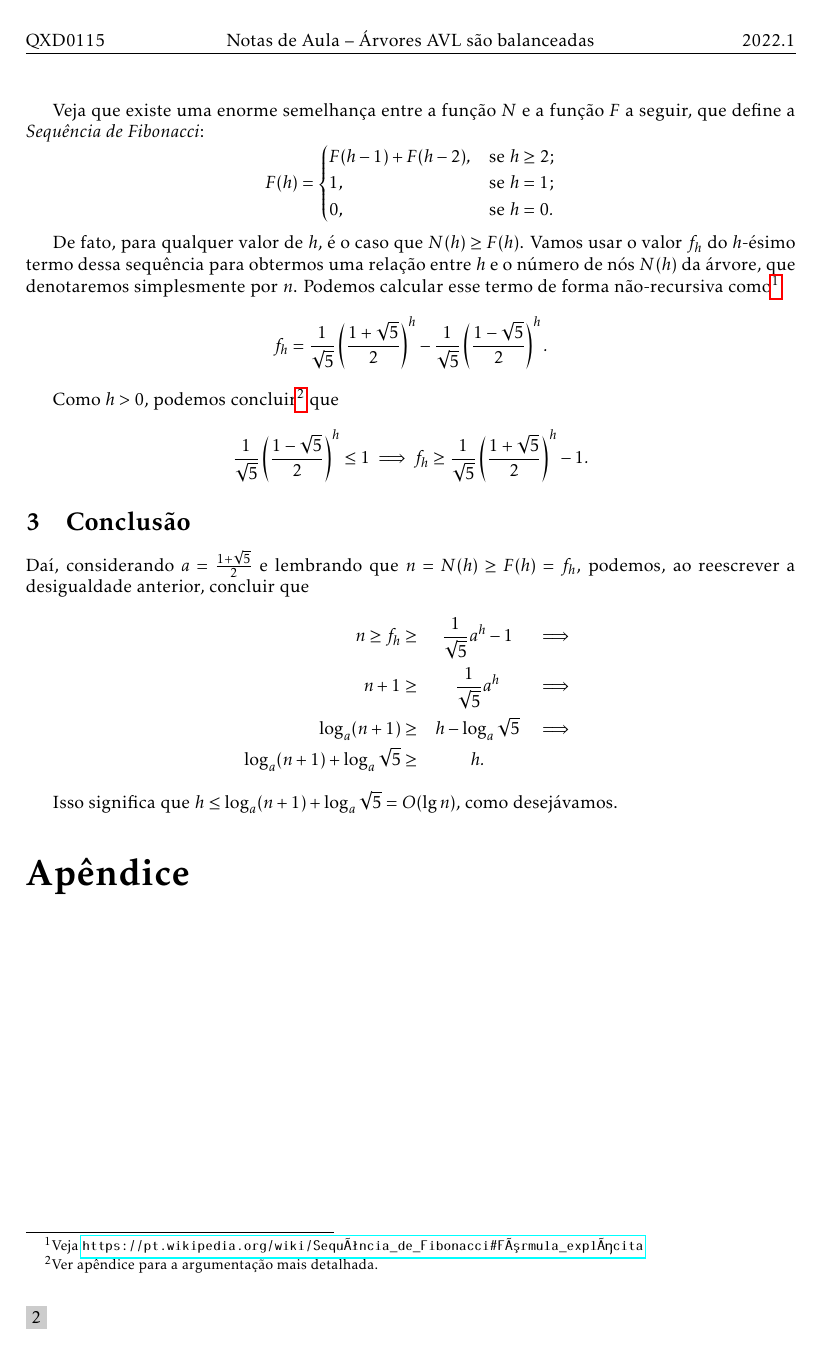
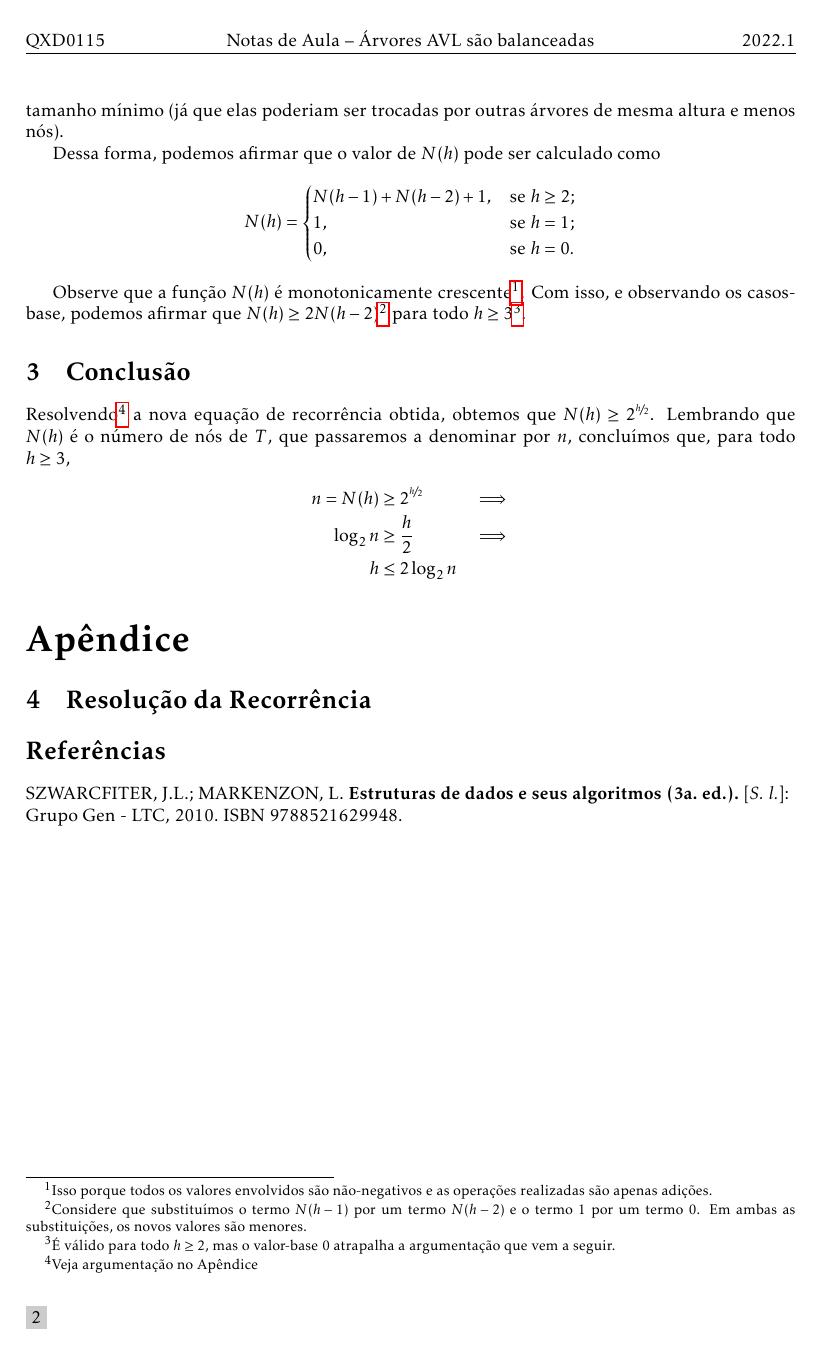
Before and after one commit to ufcqxd-aulas/ed2-anotacoes, a LaTeX document (src/EDA - 2022.1 - AVL sao balanceadas.tex): page 2 of 2. Compiled offline with pdfLaTeX.

Commit message:
[avl-bal][!] Substitui argumentação usada

```diff
--- a/src/EDA - 2022.1 - AVL sao balanceadas.tex
+++ b/src/EDA - 2022.1 - AVL sao balanceadas.tex
@@ -33,6 +33,7 @@
 \usepackage{hhline}
 \usepackage{booktabs}
 \usepackage[inline]{enumitem}
+\usepackage{xfrac}
 \usepackage{mathtools}
 
 \newcommand{\Binary}{\ensuremath{\mathbb{B}}}
@@ -137,31 +144,25 @@ Como vimos anteriormente, as sub-árvores de \( T \) devem possuir alturas \( h-
 
       Dessa forma, podemos afirmar que o valor de \( N(h) \) pode ser calculado como \[ N(h) = \begin{cases}
           N(h-1) + N(h-2) + 1, & \text{se } h \geq 2; \\
-    1                  , & \text{se } h = 1; \\
+          1                  , & \text{se } h = 1;    \\
           0                  , & \text{se } h = 0.
         \end{cases} \]
 
-Veja que existe uma enorme semelhança entre a função \( N \) e a função \( F \) a seguir, que define a \emph{Sequência de Fibonacci}: \[ F(h) = \begin{cases}
-    F(h-1) + F(h-2) , & \text{se } h \geq 2; \\
-    1               , & \text{se } h = 1; \\
-    0               , & \text{se } h = 0.
-\end{cases} \]
-
-De fato, para qualquer valor de \( h \), é o caso que \( N(h) \geq F(h) \). Vamos usar o valor \( f_h \) do \( h \)-ésimo termo dessa sequência para obtermos uma relação entre \( h \) e o número de nós \( N(h) \) da árvore, que denotaremos simplesmente por \( n \). Podemos calcular esse termo de forma não-recursiva como\footnote{Veja \url{https://pt.wikipedia.org/wiki/Sequência_de_Fibonacci\#Fórmula_explícita}} \[ f_h = \frac{1}{\sqrt{5}}\left( \frac{1 + \sqrt{5}}{2} \right)^h - \frac{1}{\sqrt{5}}\left( \frac{1 - \sqrt{5}}{2} \right)^h. \]
-
-Como \( h > 0 \), podemos concluir\footnote{Ver apêndice para a argumentação mais detalhada.} que \[ \frac{1}{\sqrt{5}}\left( \frac{1 - \sqrt{5}}{2} \right)^h \leq 1 \implies f_h \geq \frac{1}{\sqrt{5}}\left( \frac{1 + \sqrt{5}}{2} \right)^h - 1. \]
+      Observe que a função \( N(h) \) é monotonicamente crescente\footnote{Isso porque todos os valores envolvidos são não-negativos e as operações realizadas são apenas adições.}. Com isso, e observando os casos-base, podemos afirmar que \( N(h) \geq 2N(h-2) \)\footnote{Considere que substituímos o termo \( N(h-1) \) por um termo \( N(h-2) \) e o termo 1 por um termo 0. Em ambas as substituições, os novos valores são menores.} para todo \( h \geq 3 \)\footnote{É válido para todo \( h \geq 2 \), mas o valor-base 0 atrapalha a argumentação que vem a seguir.}.
 
     \section{Conclusão}
-Daí, considerando \( a = \frac{1 + \sqrt{5}}{2} \) e lembrando que \( n = N(h) \geq F(h) = f_h \), podemos, ao reescrever a desigualdade anterior, concluir que
-\begin{eqnarray*}
-	n \geq f_h \geq & \displaystyle\frac{1}{\sqrt{5}} a^h - 1 & \implies \\
-	n + 1 \geq & \displaystyle\frac{1}{\sqrt{5}} a^h & \implies \\
-	\log_a (n + 1) \geq & h - \log_a \sqrt{5} & \implies \\
-	\log_a (n + 1) + \log_a \sqrt{5} \geq & h.
-\end{eqnarray*}
 
-Isso significa que \( h \leq \log_a (n + 1) + \log_a \sqrt{5} = O(\lg n) \), como desejávamos.
+     Resolvendo\footnote{Veja argumentação no Apêndice} a nova equação de recorrência obtida, obtemos que \( N(h) \geq 2^{\sfrac{h}{2}} \). Lembrando que \( N(h) \) é o número de nós de \( T \), que passaremos a denominar por \( n \), concluímos que, para todo \( h \geq 3 \),
+     \begin{alignat*}{3}
+       n = N(h) & \geq 2^{\sfrac{h}{2}} & \quad &  & \implies \\
+       \log_2 n & \geq \frac{h}{2}      & \quad &  & \implies \\
+       h        & \leq 2 \log_2 n       & \quad &  &
+     \end{alignat*}
 
   \part*{Apêndice}
 
+    \section{Resolução da Recorrência}
+
+     \printbibliography
+
 \end{document}
```
Also changed, not shown: out/EDA - 2022.1 - AVL sao balanceadas.pdf, src/EDA - 2022.1 - AVL sao balanceadas.tex (6 more changed lines). Lines whose indentation alone changed are shown as unchanged.
